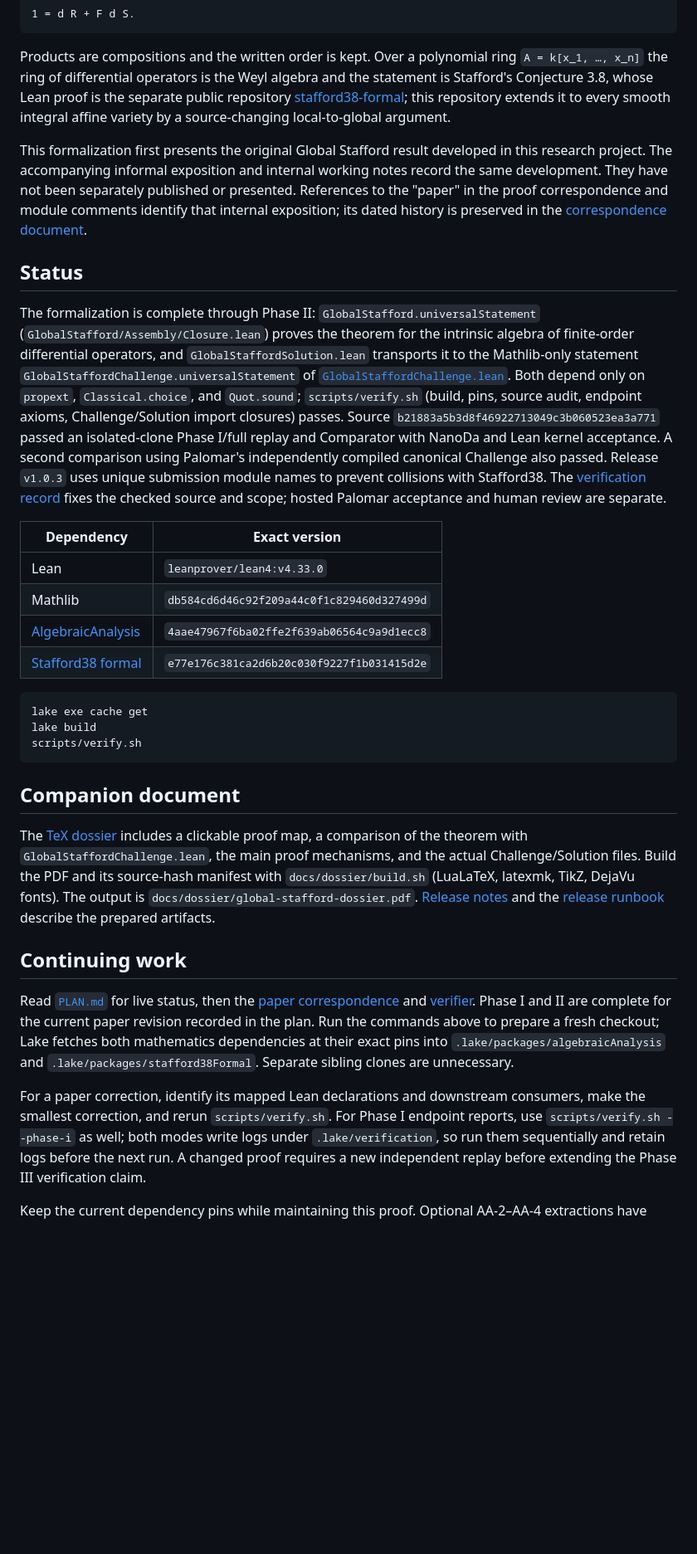
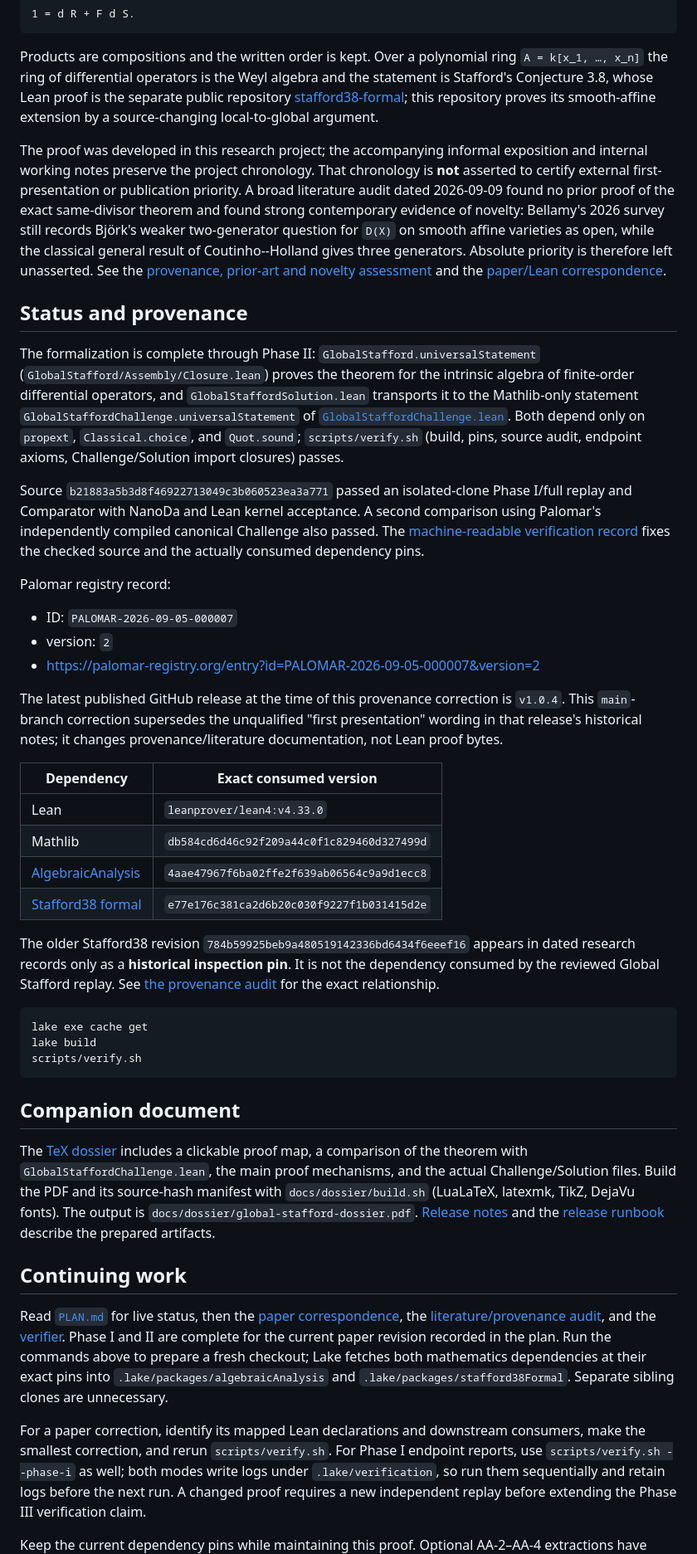
Before and after one commit to itpplasma/global-stafford-formal, a Markdown page: README.md, the part around one of its changes. Shown at 83% size. GitHub-like rendering; blank space fills up the shorter version.

Commit message:
Qualify novelty and record Palomar provenance

````diff
--- a/README.md
+++ b/README.md
@@ -14,33 +14,63 @@ ring `A = k[x_1, …, x_n]` the ring of differential operators is the Weyl
 algebra and the statement is Stafford's Conjecture 3.8, whose Lean proof is
 the separate public repository
 [stafford38-formal](https://github.com/itpplasma/stafford38-formal); this
-repository extends it to every smooth integral affine variety by a
-source-changing local-to-global argument.
+repository proves its smooth-affine extension by a source-changing
+local-to-global argument.
 
-This formalization first presents the original Global Stafford result developed
-in this research project. The accompanying informal exposition and internal
-working notes record the same development. They have not been separately
-published or presented. References to the "paper" in the proof correspondence
-and module comments identify that internal exposition; its dated history is
-preserved in the [correspondence document](docs/paper-lean-specification.md).
+The proof was developed in this research project; the accompanying informal
+exposition and internal working notes preserve the project chronology. That
+chronology is **not** asserted to certify external first-presentation or
+publication priority. A broad literature audit dated 2026-09-09 found no prior
+proof of the exact same-divisor theorem and found strong contemporary evidence
+of novelty: Bellamy's 2026 survey still records Björk's weaker two-generator
+question for `D(X)` on smooth affine varieties as open, while the classical
+general result of Coutinho--Holland gives three generators. Absolute priority
+is therefore left unasserted. See the
+[provenance, prior-art and novelty assessment](docs/provenance-literature-novelty.md)
+and the [paper/Lean correspondence](docs/paper-lean-specification.md).
 
-## Status
+## Status and provenance
 
 The formalization is complete through Phase II: `GlobalStafford.universalStatement`
 (`GlobalStafford/Assembly/Closure.lean`) proves the theorem for the intrinsic
-algebra of finite-order differential operators, and `GlobalStaffordSolution.lean` transports
-it to the Mathlib-only statement `GlobalStaffordChallenge.universalStatement`
-of [`GlobalStaffordChallenge.lean`](GlobalStaffordChallenge.lean). Both depend only on `propext`,
-`Classical.choice`, and `Quot.sound`; `scripts/verify.sh` (build, pins,
-source audit, endpoint axioms, Challenge/Solution import closures) passes.
-Source `b21883a5b3d8f46922713049c3b060523ea3a771` passed an isolated-clone Phase I/full replay and Comparator with NanoDa and Lean kernel acceptance. A second comparison using Palomar's independently compiled canonical Challenge also passed. Release `v1.0.3` uses unique submission module names to prevent collisions with Stafford38. The [verification record](docs/verification-results.json) fixes the checked source and scope; hosted Palomar acceptance and human review are separate.
+algebra of finite-order differential operators, and `GlobalStaffordSolution.lean`
+transports it to the Mathlib-only statement
+`GlobalStaffordChallenge.universalStatement` of
+[`GlobalStaffordChallenge.lean`](GlobalStaffordChallenge.lean). Both depend
+only on `propext`, `Classical.choice`, and `Quot.sound`;
+`scripts/verify.sh` (build, pins, source audit, endpoint axioms,
+Challenge/Solution import closures) passes.
 
-| Dependency | Exact version |
+Source `b21883a5b3d8f46922713049c3b060523ea3a771` passed an isolated-clone
+Phase I/full replay and Comparator with NanoDa and Lean kernel acceptance. A
+second comparison using Palomar's independently compiled canonical Challenge
+also passed. The [machine-readable verification record](docs/verification-results.json)
+fixes the checked source and the actually consumed dependency pins.
+
+Palomar registry record:
+
+- ID: `PALOMAR-2026-09-05-000007`
+- version: `2`
+- <https://palomar-registry.org/entry?id=PALOMAR-2026-09-05-000007&version=2>
+
+The latest published GitHub release at the time of this provenance correction
+is `v1.0.4`. This `main`-branch correction supersedes the unqualified
+"first presentation" wording in that release's historical notes; it changes
+provenance/literature documentation, not Lean proof bytes.
+
+| Dependency | Exact consumed version |
 | --- | --- |
 | Lean | `leanprover/lean4:v4.33.0` |
 | Mathlib | `db584cd6d46c92f209a44c0f1c829460d327499d` |
 | [AlgebraicAnalysis](https://github.com/itpplasma/algebraic-analysis) | `4aae47967f6ba02ffe2f639ab06564c9a9d1ecc8` |
 | [Stafford38 formal](https://github.com/itpplasma/stafford38-formal) | `e77e176c381ca2d6b20c030f9227f1b031415d2e` |
+
+The older Stafford38 revision
+`784b59925beb9a480519142336bd6434f6eeef16` appears in dated research records
+only as a **historical inspection pin**. It is not the dependency consumed by
+the reviewed Global Stafford replay. See
+[the provenance audit](docs/provenance-literature-novelty.md) for the exact
+relationship.
 
 ```sh
 lake exe cache get
@@ -51,29 +81,31 @@ scripts/verify.sh
 ## Companion document
 
 The [TeX dossier](docs/dossier/global-stafford-dossier.tex) includes a clickable
-proof map, a comparison of the theorem with `GlobalStaffordChallenge.lean`, the main proof
-mechanisms, and the actual Challenge/Solution files. Build the PDF and its
-source-hash manifest with `docs/dossier/build.sh` (LuaLaTeX, latexmk, TikZ,
-DejaVu fonts). The output is `docs/dossier/global-stafford-dossier.pdf`.
+proof map, a comparison of the theorem with `GlobalStaffordChallenge.lean`, the
+main proof mechanisms, and the actual Challenge/Solution files. Build the PDF
+and its source-hash manifest with `docs/dossier/build.sh` (LuaLaTeX, latexmk,
+TikZ, DejaVu fonts). The output is
+`docs/dossier/global-stafford-dossier.pdf`.
 [Release notes](docs/release-notes.md) and the
 [release runbook](docs/release-runbook.md) describe the prepared artifacts.
 
 ## Continuing work
 
 Read [`PLAN.md`](PLAN.md) for live status, then the
-[paper correspondence](docs/paper-lean-specification.md) and
+[paper correspondence](docs/paper-lean-specification.md), the
+[literature/provenance audit](docs/provenance-literature-novelty.md), and the
 [verifier](scripts/verify.sh). Phase I and II are complete for the current
-paper revision recorded in the plan. Run the commands above to prepare a
-fresh checkout; Lake fetches both mathematics dependencies at their exact
-pins into `.lake/packages/algebraicAnalysis` and
-`.lake/packages/stafford38Formal`. Separate sibling clones are unnecessary.
+paper revision recorded in the plan. Run the commands above to prepare a fresh
+checkout; Lake fetches both mathematics dependencies at their exact pins into
+`.lake/packages/algebraicAnalysis` and `.lake/packages/stafford38Formal`.
+Separate sibling clones are unnecessary.
 
 For a paper correction, identify its mapped Lean declarations and downstream
 consumers, make the smallest correction, and rerun `scripts/verify.sh`.
-For Phase I endpoint reports, use `scripts/verify.sh --phase-i` as well;
-both modes write logs under `.lake/verification`, so run them sequentially
-and retain logs before the next run. A changed proof requires a new
-independent replay before extending the Phase III verification claim.
+For Phase I endpoint reports, use `scripts/verify.sh --phase-i` as well; both
+modes write logs under `.lake/verification`, so run them sequentially and
+retain logs before the next run. A changed proof requires a new independent
+replay before extending the Phase III verification claim.
 
 Keep the current dependency pins while maintaining this proof. Optional
 AA-2–AA-4 extractions have proofs here already; moving them upstream requires
````
Also changed, not shown: other parts of README.md (+5 -5 lines).
